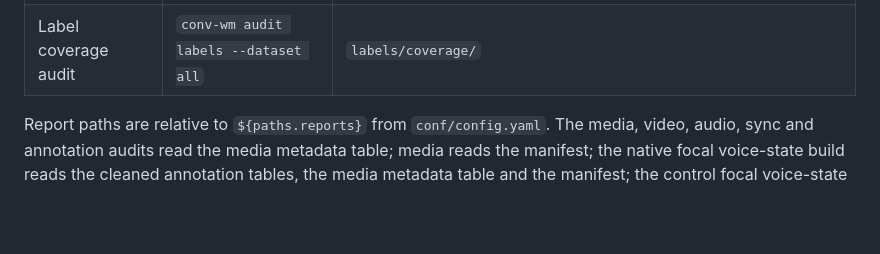
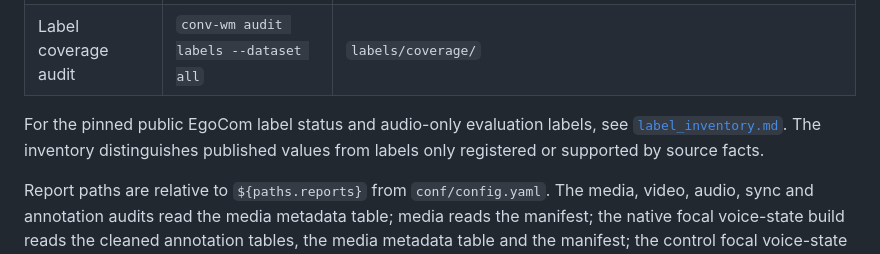
Before and after one commit to batgr/world-model-turn-taking-data, a Markdown page: docs/data_pipeline/README.md, the part around the change. GitHub-like rendering; blank space fills up the shorter version.

Commit message:
docs(data): inventory audio evaluation label availability

```diff
--- a/docs/data_pipeline/README.md
+++ b/docs/data_pipeline/README.md
@@ -72,6 +72,10 @@ raw annotations
 | **Model ready (v0 layer)** | `conv-wm build model-ready --dataset all` | `model_ready/<dataset>/`, data in `${paths.model_ready}/<dataset>/` |
 | **Label sidecars** | `conv-wm build labels --dataset all` | `labels/<dataset>/<extractor>/`, data in `${paths.processed}/labels/<dataset>/` ([`labels.md`](labels.md)) |
 | Label coverage audit | `conv-wm audit labels --dataset all` | `labels/coverage/` |
+
+For the pinned public EgoCom label status and audio-only evaluation labels,
+see [`label_inventory.md`](label_inventory.md). The inventory distinguishes
+published values from labels only registered or supported by source facts.
 
 Report paths are relative to `${paths.reports}` from `conf/config.yaml`. The
 media, video, audio, sync and annotation audits read the media metadata table;
```
Also changed, not shown: README.md (+4 -1 lines), docs/data_pipeline/label_inventory.md (added, +204 -0 lines).
